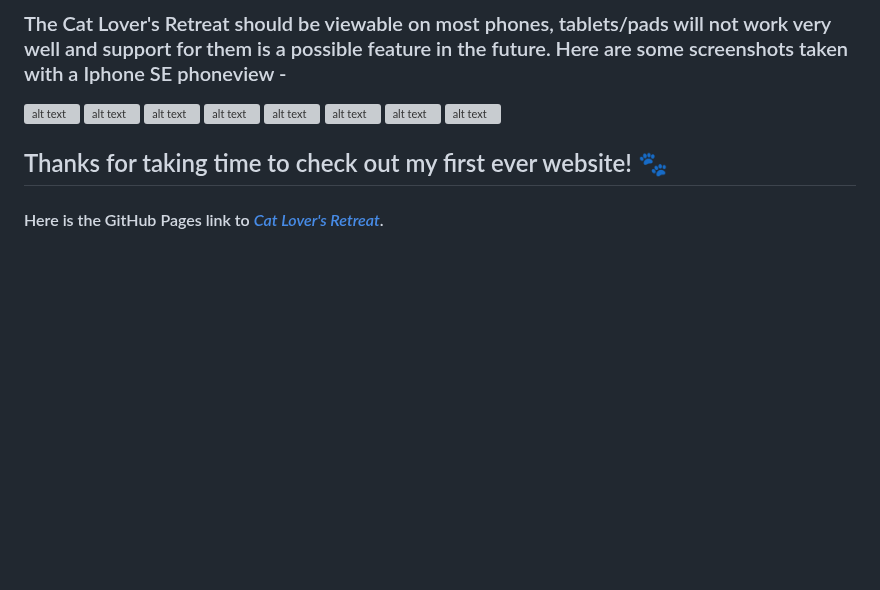
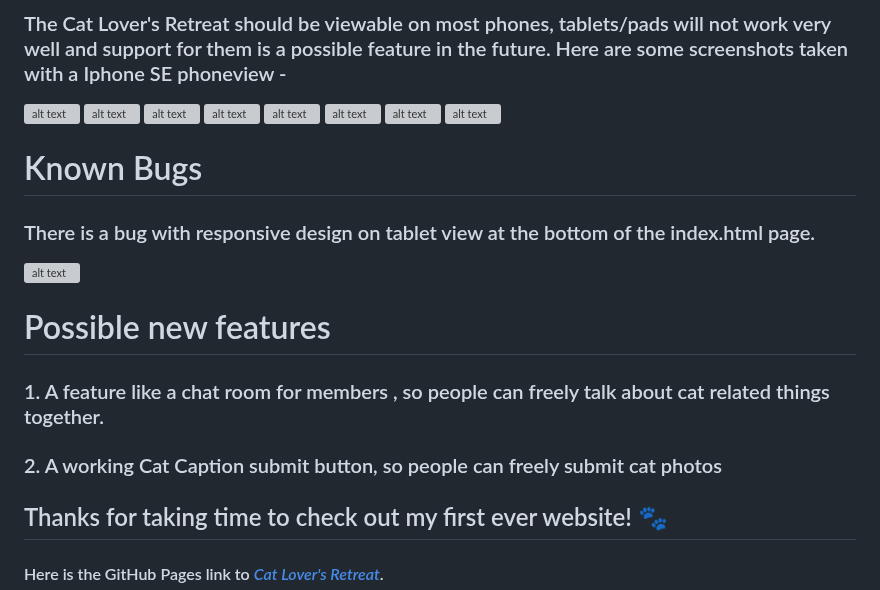
Before and after one commit to MaxBWiseman/CatFanWebsite--MaxW, a Markdown page: README.md, the part around the change. Rendered like a GitHub page; blank space fills up the shorter version; grey boxes are pictures that could not be loaded.

Commit message:
refactor: updated readme

```diff
--- a/README.md
+++ b/README.md
@@ -70,6 +70,19 @@ This website is dedicated to cat enthusiasts who share our love for furry compan
 ![alt text](assets/images/ssmobile7.png)
 ![alt text](assets/images/ssmobile8.png)
 
+
+# Known Bugs
+### There is a bug with responsive design on tablet view at the bottom of the index.html page.
+![alt text](assets/images/knownbug.png)
+
+
+# Possible new features
+
+### 1. A feature like a chat room for members , so people can freely talk about cat related things together.
+### 2. A working Cat Caption submit button, so people can freely submit cat photos
+
+
+
 ## Thanks for taking time to check out my first ever website! 🐾
 
 #### Here is the GitHub Pages link to *[Cat Lover's Retreat](https://maxbwiseman.github.io/CatFanWebsite--MaxW/)*.
```
